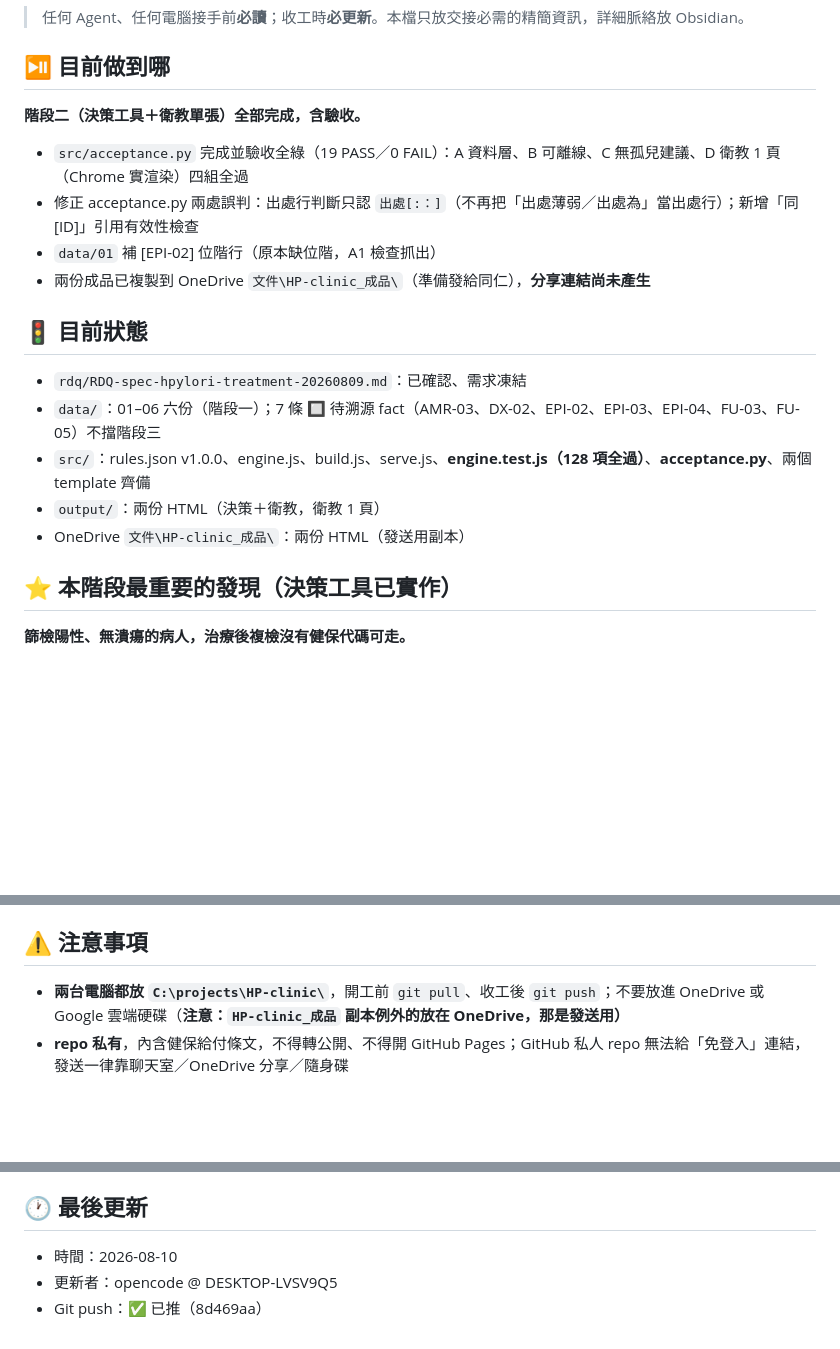
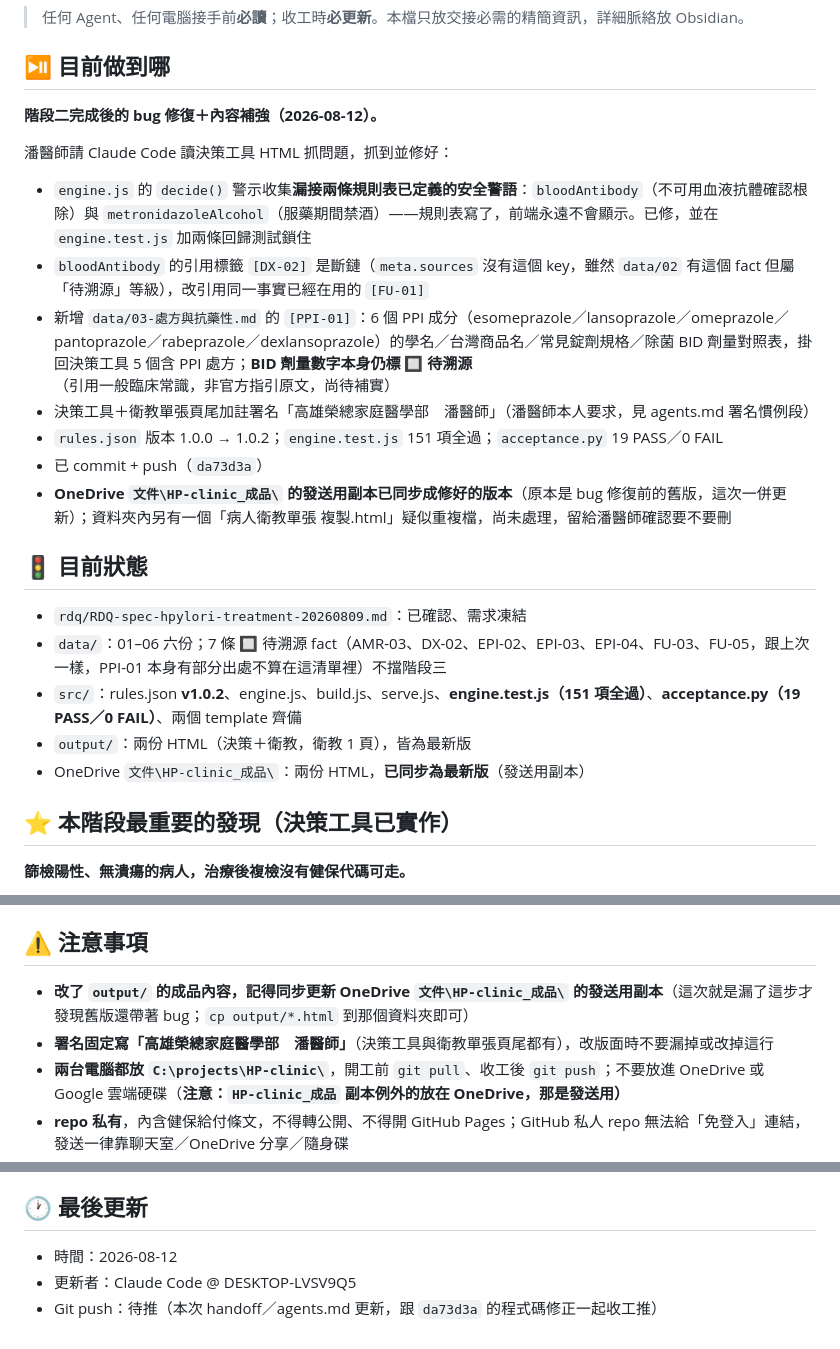
Before and after one commit to philia81301-commits/HP-clinic, a Markdown page: handoff.md, 3 parts joined by grey strips. Drawn GitHub-style; blank space fills up the shorter version.

Commit message:
收工：更新 agents 藍圖與 handoff 交接（bug 修復 session）
- agents.md：記錄 v1.0.2 bug 修復內容、engine.test.js 151 項、署名慣例
- handoff.md：整份改寫，記錄本次修了什麼、OneDrive 發送用副本已同步為最新版

Co-Authored-By: Claude Sonnet 5 <noreply@anthropic.com>

```diff
--- a/handoff.md
+++ b/handoff.md
@@ -4,20 +4,25 @@
 
 ## ⏯️ 目前做到哪
 
-**階段二（決策工具＋衛教單張）全部完成，含驗收。**
+**階段二完成後的 bug 修復＋內容補強（2026-08-12）。**
 
-- `src/acceptance.py` 完成並驗收全綠（19 PASS／0 FAIL）：A 資料層、B 可離線、C 無孤兒建議、D 衛教 1 頁（Chrome 實渲染）四組全過
-- 修正 acceptance.py 兩處誤判：出處行判斷只認 `出處[:：]`（不再把「出處薄弱／出處為」當出處行）；新增「同 [ID]」引用有效性檢查
-- `data/01` 補 [EPI-02] 位階行（原本缺位階，A1 檢查抓出）
-- 兩份成品已複製到 OneDrive `文件\HP-clinic_成品\`（準備發給同仁），**分享連結尚未產生**
+潘醫師請 Claude Code 讀決策工具 HTML 抓問題，抓到並修好：
+
+- `engine.js` 的 `decide()` 警示收集**漏接兩條規則表已定義的安全警語**：`bloodAntibody`（不可用血液抗體確認根除）與 `metronidazoleAlcohol`（服藥期間禁酒）——規則表寫了，前端永遠不會顯示。已修，並在 `engine.test.js` 加兩條回歸測試鎖住
+- `bloodAntibody` 的引用標籤 `[DX-02]` 是斷鏈（`meta.sources` 沒有這個 key，雖然 `data/02` 有這個 fact 但屬「待溯源」等級），改引用同一事實已經在用的 `[FU-01]`
+- 新增 `data/03-處方與抗藥性.md` 的 `[PPI-01]`：6 個 PPI 成分（esomeprazole／lansoprazole／omeprazole／pantoprazole／rabeprazole／dexlansoprazole）的學名／台灣商品名／常見錠劑規格／除菌 BID 劑量對照表，掛回決策工具 5 個含 PPI 處方；**BID 劑量數字本身仍標 🔲 待溯源**（引用一般臨床常識，非官方指引原文，尚待補實）
+- 決策工具＋衛教單張頁尾加註署名「高雄榮總家庭醫學部　潘醫師」（潘醫師本人要求，見 agents.md 署名慣例段）
+- `rules.json` 版本 1.0.0 → 1.0.2；`engine.test.js` 151 項全過；`acceptance.py` 19 PASS／0 FAIL
+- 已 commit + push（`da73d3a`）
+- **OneDrive `文件\HP-clinic_成品\` 的發送用副本已同步成修好的版本**（原本是 bug 修復前的舊版，這次一併更新）；資料夾內另有一個「病人衛教單張 複製.html」疑似重複檔，尚未處理，留給潘醫師確認要不要刪
 
 ## 🚦 目前狀態
 
 - `rdq/RDQ-spec-hpylori-treatment-20260809.md`：已確認、需求凍結
-- `data/`：01–06 六份（階段一）；7 條 🔲 待溯源 fact（AMR-03、DX-02、EPI-02、EPI-03、EPI-04、FU-03、FU-05）不擋階段三
-- `src/`：rules.json v1.0.0、engine.js、build.js、serve.js、**engine.test.js（128 項全過）**、**acceptance.py**、兩個 template 齊備
-- `output/`：兩份 HTML（決策＋衛教，衛教 1 頁）
-- OneDrive `文件\HP-clinic_成品\`：兩份 HTML（發送用副本）
+- `data/`：01–06 六份；7 條 🔲 待溯源 fact（AMR-03、DX-02、EPI-02、EPI-03、EPI-04、FU-03、FU-05，跟上次一樣，PPI-01 本身有部分出處不算在這清單裡）不擋階段三
+- `src/`：rules.json **v1.0.2**、engine.js、build.js、serve.js、**engine.test.js（151 項全過）**、**acceptance.py（19 PASS／0 FAIL）**、兩個 template 齊備
+- `output/`：兩份 HTML（決策＋衛教，衛教 1 頁），皆為最新版
+- OneDrive `文件\HP-clinic_成品\`：兩份 HTML，**已同步為最新版**（發送用副本）
 
 ## ⭐ 本階段最重要的發現（決策工具已實作）
 
@@ -40,6 +45,8 @@
 
 ## ⚠️ 注意事項
 
+- **改了 `output/` 的成品內容，記得同步更新 OneDrive `文件\HP-clinic_成品\` 的發送用副本**（這次就是漏了這步才發現舊版還帶著 bug；`cp output/*.html` 到那個資料夾即可）
+- **署名固定寫「高雄榮總家庭醫學部　潘醫師」**（決策工具與衛教單張頁尾都有），改版面時不要漏掉或改掉這行
 - **兩台電腦都放 `C:\projects\HP-clinic\`**，開工前 `git pull`、收工後 `git push`；不要放進 OneDrive 或 Google 雲端硬碟（**注意：`HP-clinic_成品` 副本例外的放在 OneDrive，那是發送用）**
 - **repo 私有**，內含健保給付條文，不得轉公開、不得開 GitHub Pages；GitHub 私人 repo 無法給「免登入」連結，發送一律靠聊天室／OneDrive 分享／隨身碟
 - 原始素材（3 份 docx）在 `C:\Users\phili\Downloads\`，用 pandoc 轉 md，**不要直接讀 docx**
@@ -58,6 +65,6 @@
 
 ## 🕐 最後更新
 
-- 時間：2026-08-10
-- 更新者：opencode @ DESKTOP-LVSV9Q5
-- Git push：✅ 已推（8d469aa）
+- 時間：2026-08-12
+- 更新者：Claude Code @ DESKTOP-LVSV9Q5
+- Git push：待推（本次 handoff／agents.md 更新，跟 `da73d3a` 的程式碼修正一起收工推）
```
Also changed, not shown: agents.md (+3 -1 lines).
